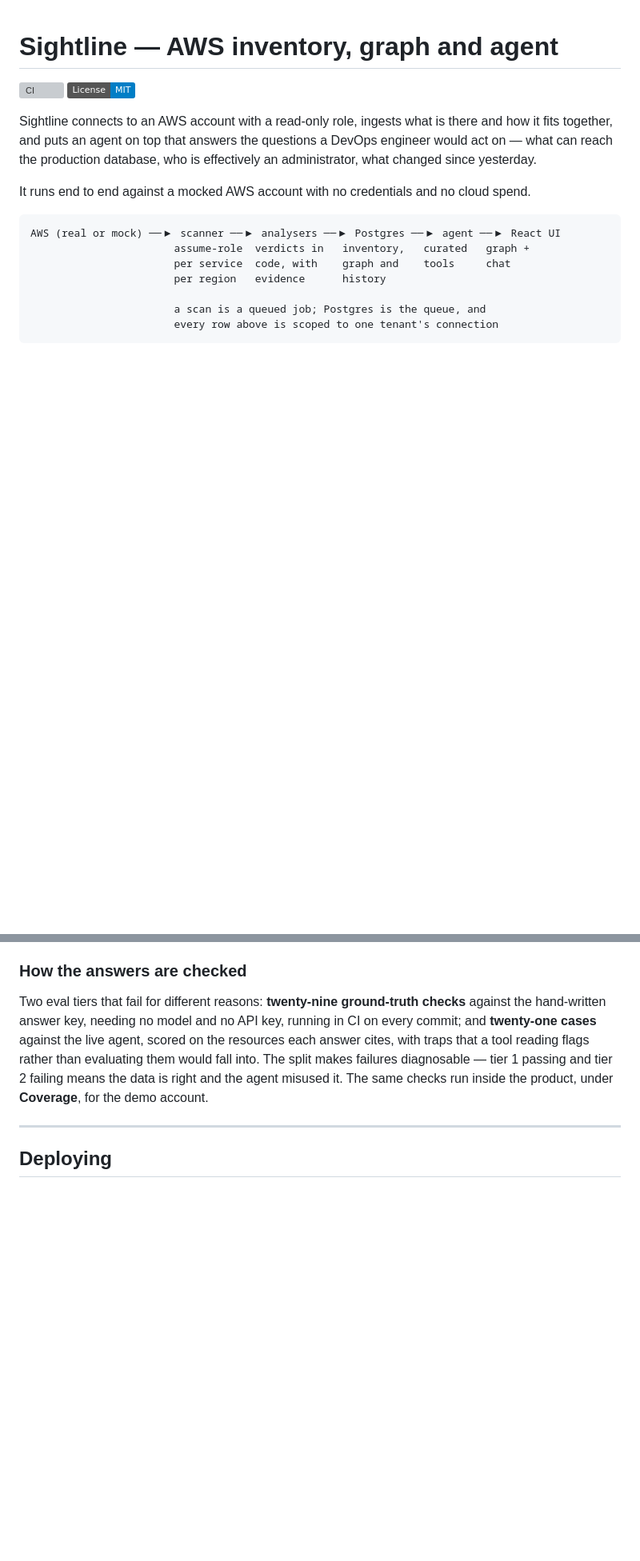
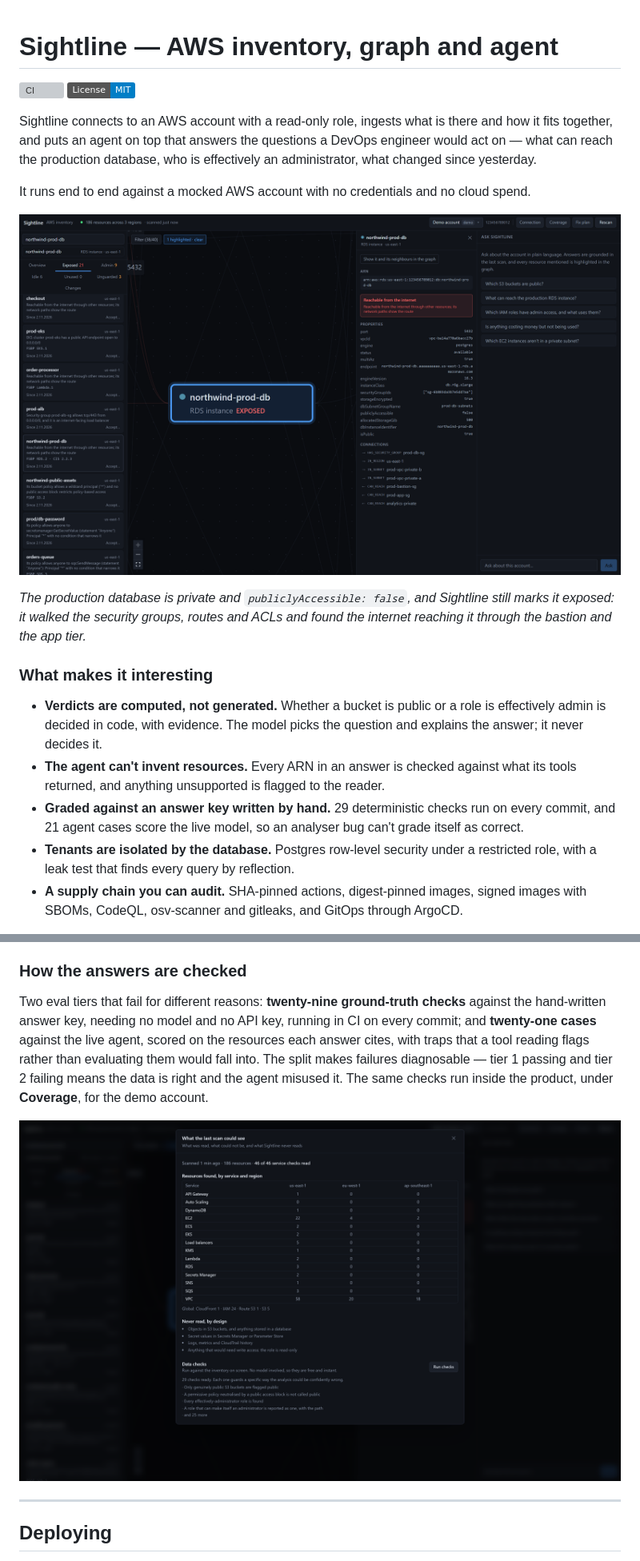
Before and after one commit to TomKoren1/Sightline, a Markdown page: README.md, 2 parts joined by grey strips. Shown at 80% size. Drawn GitHub-style; pictures changed too: docs/images/coverage.png (added), docs/images/exposed-database.png (added); badges without logos; blank space fills up the shorter version; grey boxes are pictures that could not be loaded.

````diff
--- a/README.md
+++ b/README.md
@@ -11,11 +11,24 @@ effectively an administrator, what changed since yesterday.
 It runs end to end against a mocked AWS account with no credentials and no cloud
 spend.
 
-```
-AWS (real or mock) ──▶ scanner ──▶ analysers ──▶ Postgres ──▶ agent ──▶ React UI
-                       assume-role  verdicts in   inventory,   curated   graph +
-                       per service  code, with    graph and    tools     chat
-                       per region   evidence      history
+![The production database: private, publiclyAccessible false, and still reachable from the internet](docs/images/exposed-database.png)
 
-                       a scan is a queued job; Postgres is the queue, and
-                       every row above is scoped to one tenant's connection
+_The production database is private and `publiclyAccessible: false`, and Sightline
+still marks it exposed: it walked the security groups, routes and ACLs and found
+the internet reaching it through the bastion and the app tier._
+
+### What makes it interesting
+
+- **Verdicts are computed, not generated.** Whether a bucket is public or a role is
+  effectively admin is decided in code, with evidence. The model picks the question
+  and explains the answer; it never decides it.
+- **The agent can't invent resources.** Every ARN in an answer is checked against
+  what its tools returned, and anything unsupported is flagged to the reader.
+- **Graded against an answer key written by hand.** 29 deterministic checks run on
+  every commit, and 21 agent cases score the live model, so an analyser bug can't
+  grade itself as correct.
+- **Tenants are isolated by the database.** Postgres row-level security under a
+  restricted role, with a leak test that finds every query by reflection.
+- **A supply chain you can audit.** SHA-pinned actions, digest-pinned images, signed
+  images with SBOMs, CodeQL, osv-scanner and gitleaks, and GitOps through ArgoCD.
+
@@ -194,6 +227,8 @@ evaluating them would fall into. The split makes failures diagnosable — tier 1
 passing and tier 2 failing means the data is right and the agent misused it. The
 same checks run inside the product, under **Coverage**, for the demo account.
 
+![Coverage: what the last scan read per service and region, what Sightline never reads, and the data checks](docs/images/coverage.png)
+
 ---
 
 ## Deploying
````
Also changed, not shown: other parts of README.md (+31 -11 lines).
